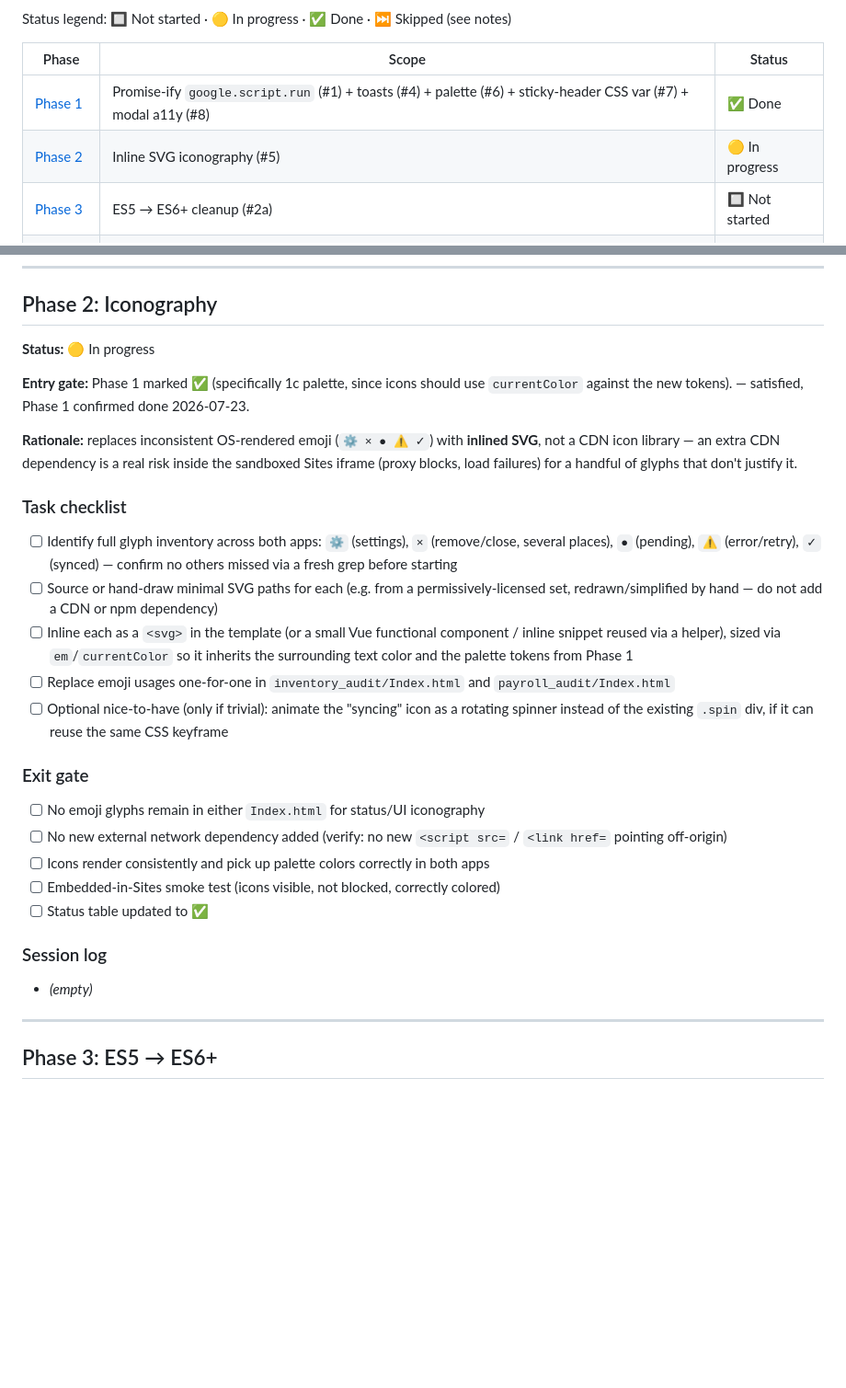
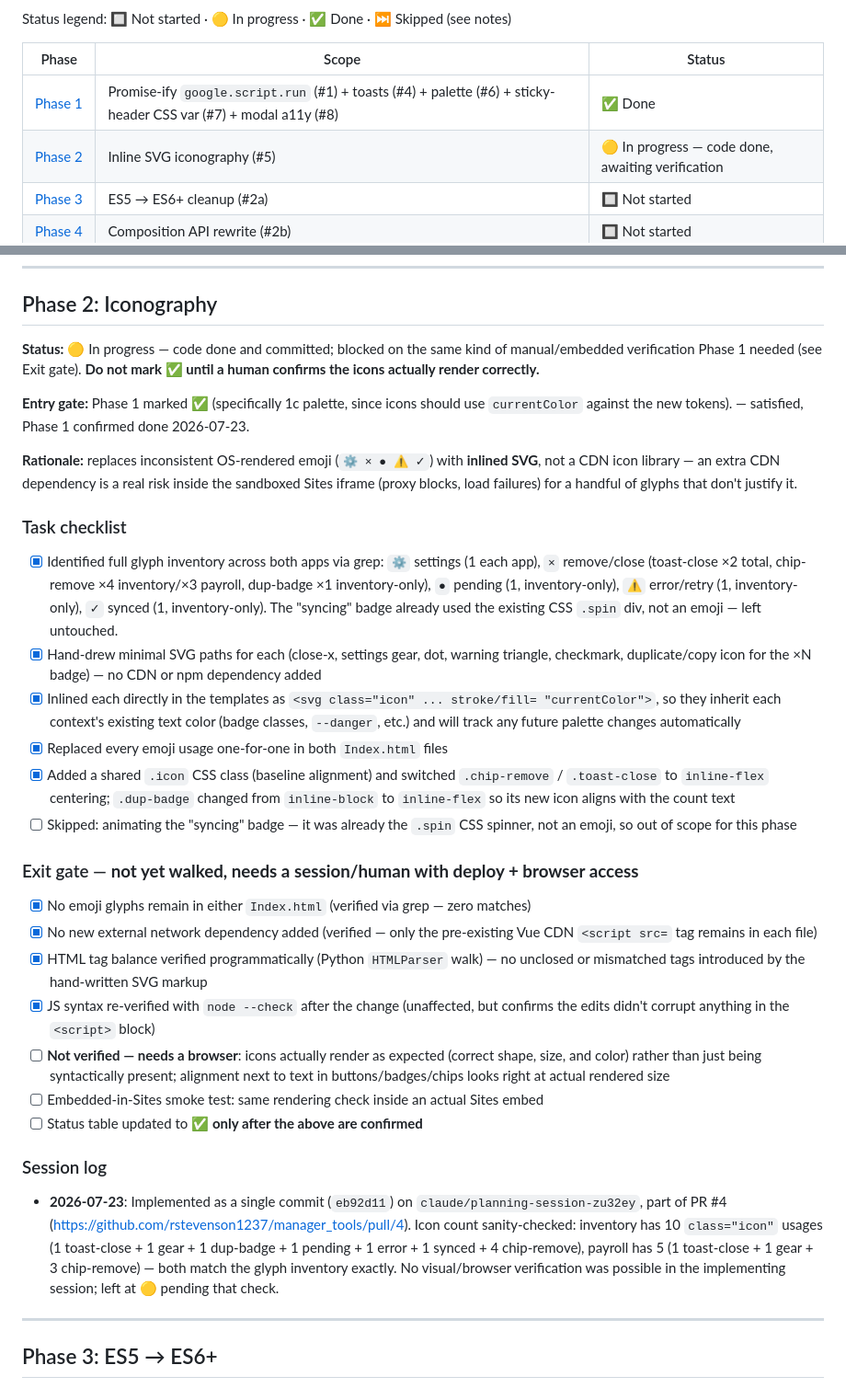
Before and after one commit to rstevenson1237/manager_tools, a Markdown page: MODERNIZATION_PLAN.md, 2 parts joined by grey strips. Shown at 92% size. Rendered like a GitHub page; blank space fills up the shorter version.

Commit message:
Update MODERNIZATION_PLAN.md: Phase 2 code complete, pending verification

```diff
--- a/MODERNIZATION_PLAN.md
+++ b/MODERNIZATION_PLAN.md
@@ -5,7 +5,7 @@ Status legend: 🔲 Not started · 🟡 In progress · ✅ Done · ⏭️ Skippe
 | Phase | Scope | Status |
 |---|---|---|
 | [Phase 1](#phase-1-toasts-palette-sticky-header-var-modal-a11y-promise-wrapper) | Promise-ify `google.script.run` (#1) + toasts (#4) + palette (#6) + sticky-header CSS var (#7) + modal a11y (#8) | ✅ Done |
-| [Phase 2](#phase-2-iconography) | Inline SVG iconography (#5) | 🟡 In progress |
+| [Phase 2](#phase-2-iconography) | Inline SVG iconography (#5) | 🟡 In progress — code done, awaiting verification |
 | [Phase 3](#phase-3-es5--es6) | ES5 → ES6+ cleanup (#2a) | 🔲 Not started |
 | [Phase 4](#phase-4-composition-api-evaluation) | Composition API rewrite (#2b) | 🔲 Not started |
 | Phase 5+ | *(not yet defined — see "Growing this plan")* | — |
@@ -207,7 +207,9 @@ payroll** (commit `b987f99`)
 
 ## Phase 2: Iconography
 
-**Status:** 🟡 In progress
+**Status:** 🟡 In progress — code done and committed; blocked on the same kind of
+manual/embedded verification Phase 1 needed (see Exit gate). **Do not mark ✅ until a
+human confirms the icons actually render correctly.**
 
 **Entry gate:** Phase 1 marked ✅ (specifically 1c palette, since icons should use
 `currentColor` against the new tokens). — satisfied, Phase 1 confirmed done 2026-07-23.
@@ -217,29 +219,45 @@ not a CDN icon library — an extra CDN dependency is a real risk inside the san
 iframe (proxy blocks, load failures) for a handful of glyphs that don't justify it.
 
 ### Task checklist
-- [ ] Identify full glyph inventory across both apps: `⚙` (settings), `×` (remove/close,
-      several places), `●` (pending), `⚠` (error/retry), `✓` (synced) — confirm no others
-      missed via a fresh grep before starting
-- [ ] Source or hand-draw minimal SVG paths for each (e.g. from a permissively-licensed set,
-      redrawn/simplified by hand — do not add a CDN or npm dependency)
-- [ ] Inline each as a `<svg>` in the template (or a small Vue functional component /
-      inline snippet reused via a helper), sized via `em`/`currentColor` so it inherits the
-      surrounding text color and the palette tokens from Phase 1
-- [ ] Replace emoji usages one-for-one in `inventory_audit/Index.html` and
-      `payroll_audit/Index.html`
-- [ ] Optional nice-to-have (only if trivial): animate the "syncing" icon as a rotating
-      spinner instead of the existing `.spin` div, if it can reuse the same CSS keyframe
+- [x] Identified full glyph inventory across both apps via grep: `⚙` settings (1 each app),
+      `×` remove/close (toast-close ×2 total, chip-remove ×4 inventory/×3 payroll,
+      dup-badge ×1 inventory-only), `●` pending (1, inventory-only), `⚠` error/retry
+      (1, inventory-only), `✓` synced (1, inventory-only). The "syncing" badge already used
+      the existing CSS `.spin` div, not an emoji — left untouched.
+- [x] Hand-drew minimal SVG paths for each (close-x, settings gear, dot, warning triangle,
+      checkmark, duplicate/copy icon for the ×N badge) — no CDN or npm dependency added
+- [x] Inlined each directly in the templates as `<svg class="icon" ... stroke/fill=
+      "currentColor">`, so they inherit each context's existing text color (badge classes,
+      `--danger`, etc.) and will track any future palette changes automatically
+- [x] Replaced every emoji usage one-for-one in both `Index.html` files
+- [x] Added a shared `.icon` CSS class (baseline alignment) and switched `.chip-remove` /
+      `.toast-close` to `inline-flex` centering; `.dup-badge` changed from `inline-block` to
+      `inline-flex` so its new icon aligns with the count text
+- [ ] Skipped: animating the "syncing" badge — it was already the `.spin` CSS spinner, not
+      an emoji, so out of scope for this phase
 
-### Exit gate
-- [ ] No emoji glyphs remain in either `Index.html` for status/UI iconography
-- [ ] No new external network dependency added (verify: no new `<script src=` /
-      `<link href=` pointing off-origin)
-- [ ] Icons render consistently and pick up palette colors correctly in both apps
-- [ ] Embedded-in-Sites smoke test (icons visible, not blocked, correctly colored)
-- [ ] Status table updated to ✅
+### Exit gate — **not yet walked, needs a session/human with deploy + browser access**
+- [x] No emoji glyphs remain in either `Index.html` (verified via grep — zero matches)
+- [x] No new external network dependency added (verified — only the pre-existing Vue CDN
+      `<script src=` tag remains in each file)
+- [x] HTML tag balance verified programmatically (Python `HTMLParser` walk) — no unclosed
+      or mismatched tags introduced by the hand-written SVG markup
+- [x] JS syntax re-verified with `node --check` after the change (unaffected, but confirms
+      the edits didn't corrupt anything in the `<script>` block)
+- [ ] **Not verified — needs a browser**: icons actually render as expected (correct shape,
+      size, and color) rather than just being syntactically present; alignment next to text
+      in buttons/badges/chips looks right at actual rendered size
+- [ ] Embedded-in-Sites smoke test: same rendering check inside an actual Sites embed
+- [ ] Status table updated to ✅ **only after the above are confirmed**
 
 ### Session log
-- *(empty)*
+- **2026-07-23**: Implemented as a single commit (`eb92d11`) on
+  `claude/planning-session-zu32ey`, part of PR #4
+  (https://github.com/rstevenson1237/manager_tools/pull/4). Icon count sanity-checked:
+  inventory has 10 `class="icon"` usages (1 toast-close + 1 gear + 1 dup-badge + 1 pending +
+  1 error + 1 synced + 4 chip-remove), payroll has 5 (1 toast-close + 1 gear + 3
+  chip-remove) — both match the glyph inventory exactly. No visual/browser verification was
+  possible in the implementing session; left at 🟡 pending that check.
 
 ---
 
```
